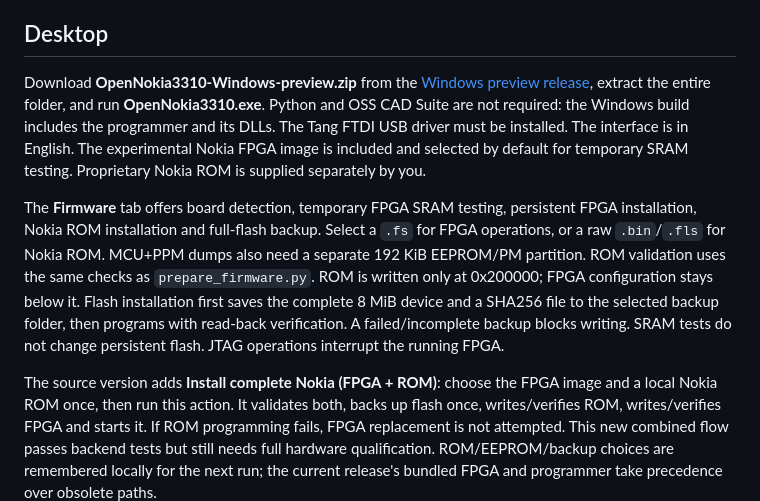
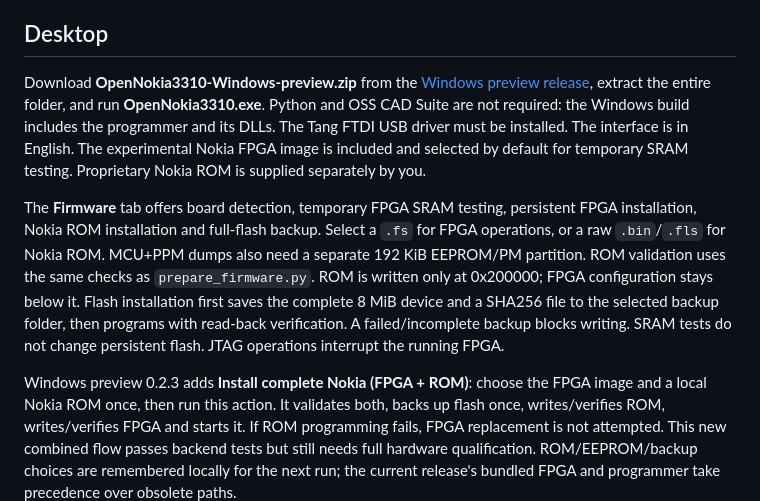
Before and after one commit to LakoMoor/OpenNokia3310, a Markdown page: apps/README.md, the part around one of its changes. Rendered like a GitHub page.

Commit message:
Link Windows 0.2.3 combined installer preview and record validation

```diff
--- a/apps/README.md
+++ b/apps/README.md
@@ -61,7 +61,7 @@ FPGA configuration stays below it. Flash installation first saves the complete
 read-back verification. A failed/incomplete backup blocks writing. SRAM tests
 do not change persistent flash. JTAG operations interrupt the running FPGA.
 
-The source version adds **Install complete Nokia (FPGA + ROM)**: choose the
+Windows preview 0.2.3 adds **Install complete Nokia (FPGA + ROM)**: choose the
 FPGA image and a local Nokia ROM once, then run this action. It validates both,
 backs up flash once, writes/verifies ROM, writes/verifies FPGA and starts it.
 If ROM programming fails, FPGA replacement is not attempted. This new combined
```
Also changed, not shown: other parts of apps/README.md (+1 -1 lines), README.md (+1 -1 lines), docs/STATUS.md (+8 -0 lines).
